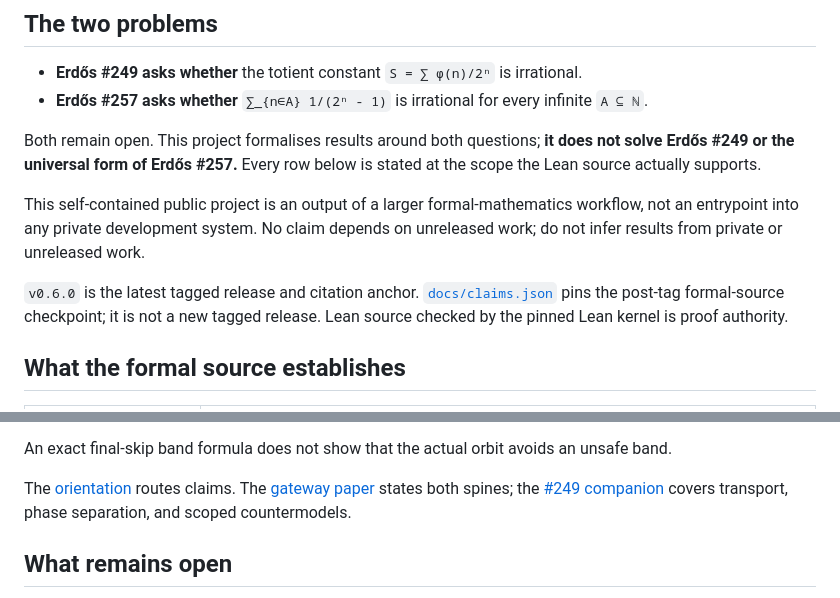
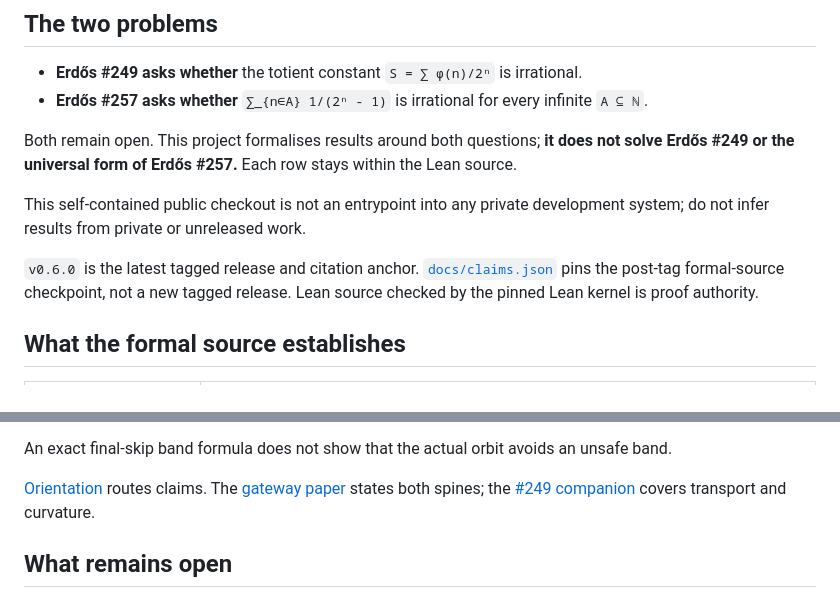
Before and after one commit to wcook04/plectis-lean-erdos249-257, a Markdown page: README.md, 2 parts joined by grey strips. Rendered like a GitHub page.

Commit message:
docs: restore README first-contact budget

```diff
--- a/README.md
+++ b/README.md
@@ -21,17 +21,16 @@ irrationality problems.
   infinite `A ⊆ ℕ`.
 
 Both remain open. This project formalises results around both questions; **it
-does not solve Erdős #249 or the universal form of Erdős #257.** Every row
-below is stated at the scope the Lean source actually supports.
+does not solve Erdős #249 or the universal form of Erdős #257.** Each row
+stays within the Lean source.
 
-This self-contained public project is an output of a larger
-formal-mathematics workflow, not an entrypoint into any private development
-system. No claim depends on unreleased work; do not infer results from private or unreleased work.
+This self-contained public checkout is not an entrypoint into any private
+development system; do not infer results from private or unreleased work.
 
 `v0.6.0` is the latest tagged release and citation anchor.
-[`docs/claims.json`](docs/claims.json) pins the post-tag formal-source checkpoint;
-it is not a new tagged release. Lean source checked by the pinned Lean kernel is proof
-authority.
+[`docs/claims.json`](docs/claims.json) pins the post-tag formal-source
+checkpoint, not a new tagged release. Lean source checked by the pinned Lean
+kernel is proof authority.
 
 ## What the formal source establishes
 
@@ -69,10 +68,10 @@ scoped #249 no-go countermodels.
 An exact final-skip band formula does not show that the actual orbit avoids
 an unsafe band.
 
-The [orientation](docs/ORIENTATION.md) routes claims.
-The [gateway paper](erdos249-257-main-paper.pdf) states both spines; the
+[Orientation](docs/ORIENTATION.md) routes claims. The
+[gateway paper](erdos249-257-main-paper.pdf) states both spines; the
 [#249 companion](erdos249-transport-curvature-companion-note.pdf) covers
-transport, phase separation, and scoped countermodels.
+transport and curvature.
 
 ## What remains open
 
```
